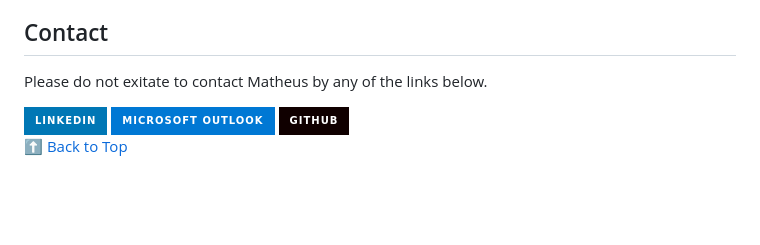
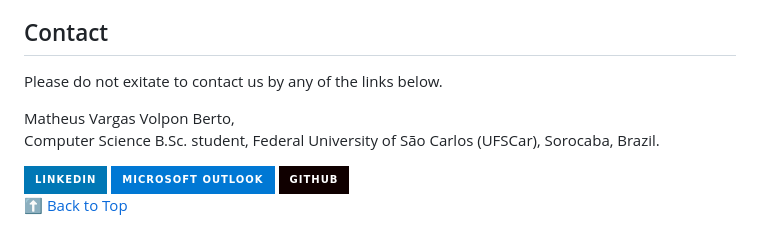
Before and after one commit to matheusvvb-19/WE4LKD-leukemia_w2v, a Markdown page: README.md, the part around the change. Drawn GitHub-style; badges without logos; blank space fills up the shorter version.

```diff
--- a/README.md
+++ b/README.md
@@ -93,8 +93,13 @@ This work was supported by the Fundação de Amparo à Pesquisa do Estado de Sã
 
 ## Contact
 
-Please do not exitate to contact Matheus by any of the links below.
+Please do not exitate to contact us by any of the links below.
 <div>
+  <p>
+    Matheus Vargas Volpon Berto,<br>
+    Computer Science B.Sc. student, Federal University of São Carlos (UFSCar), Sorocaba, Brazil.
+  </p>
+
   <a rel="nofollow noreferrer" href="https://www.linkedin.com/in/matheus-volpon/">
     <img src="https://img.shields.io/badge/LinkedIn-0077B5?style=for-the-badge&logo=linkedin&logoColor=white"/>
   </a>
```
